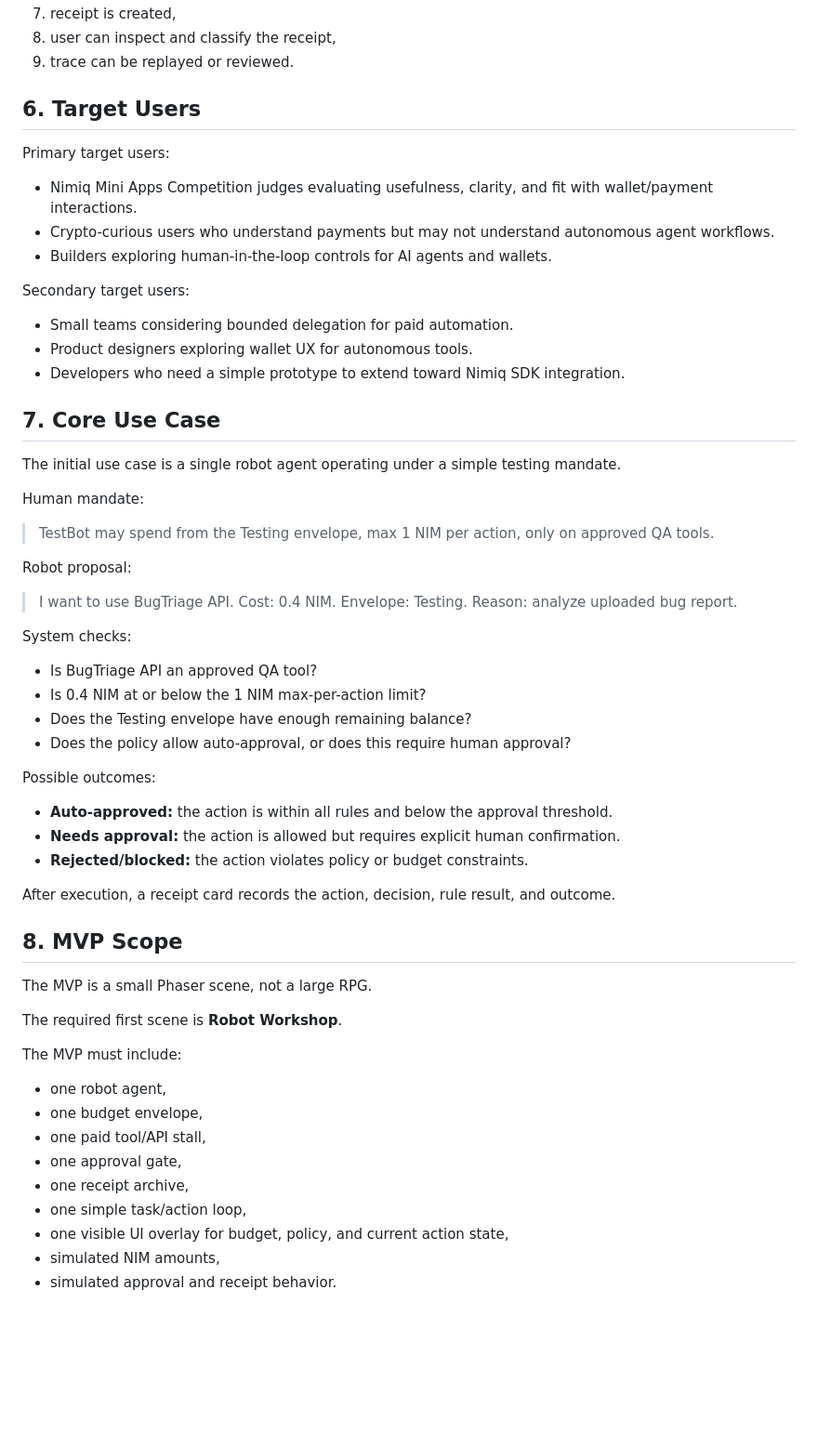
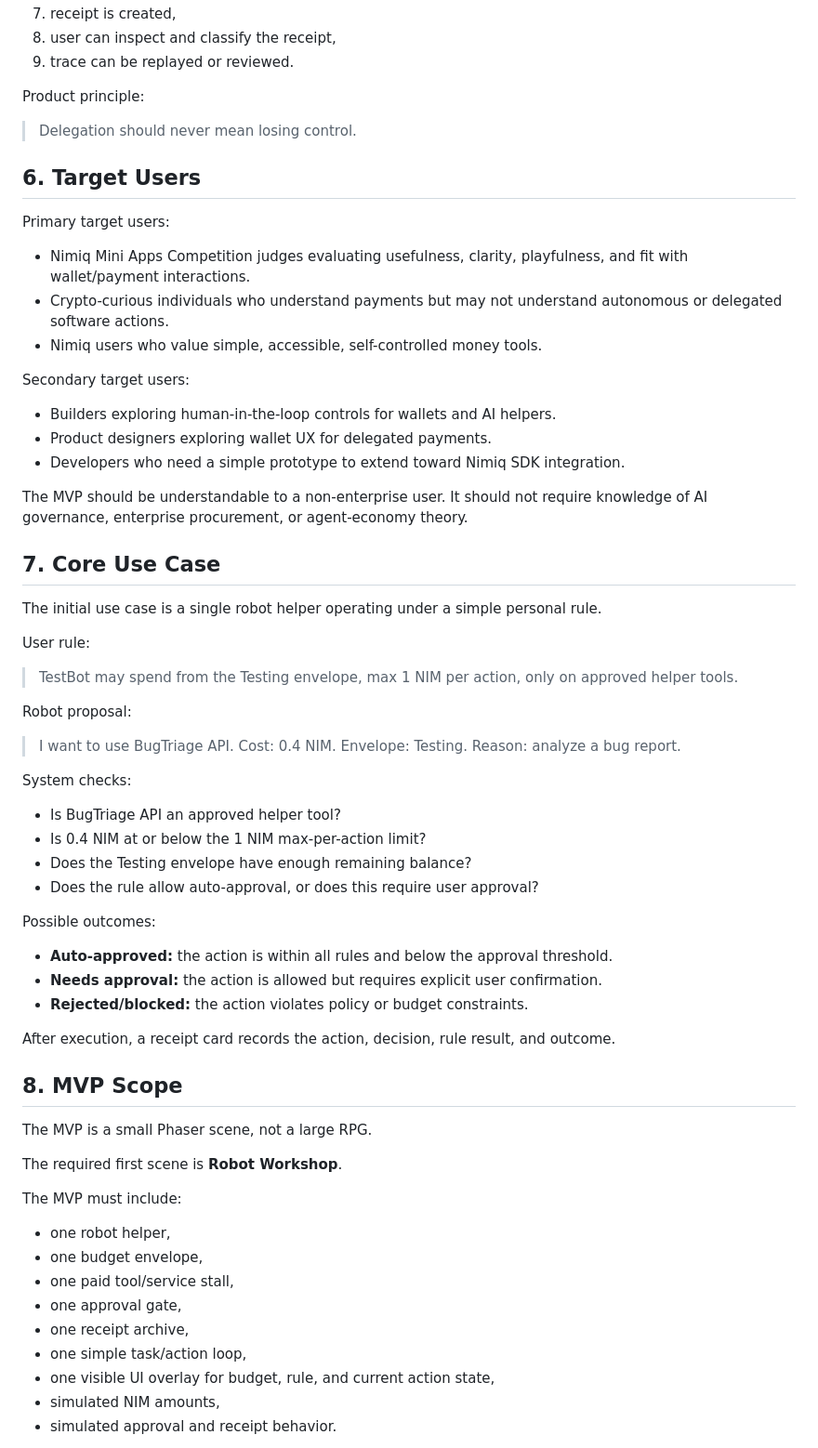
Before and after one commit to TasirWimp/NimiRun_CodeRepo, a Markdown page: project_requirement.md, the part around one of its changes. Shown at 93% size. Rendered like a GitHub page; blank space fills up the shorter version.

```diff
--- a/project_requirement.md
+++ b/project_requirement.md
@@ -55,44 +69,50 @@ The core product loop is:
 7. receipt is created,
 8. user can inspect and classify the receipt,
 9. trace can be replayed or reviewed.
+
+Product principle:
+
+> Delegation should never mean losing control.
 
 ## 6. Target Users
 
 Primary target users:
 
-- Nimiq Mini Apps Competition judges evaluating usefulness, clarity, and fit with wallet/payment interactions.
-- Crypto-curious users who understand payments but may not understand autonomous agent workflows.
-- Builders exploring human-in-the-loop controls for AI agents and wallets.
+- Nimiq Mini Apps Competition judges evaluating usefulness, clarity, playfulness, and fit with wallet/payment interactions.
+- Crypto-curious individuals who understand payments but may not understand autonomous or delegated software actions.
+- Nimiq users who value simple, accessible, self-controlled money tools.
 
 Secondary target users:
 
-- Small teams considering bounded delegation for paid automation.
-- Product designers exploring wallet UX for autonomous tools.
+- Builders exploring human-in-the-loop controls for wallets and AI helpers.
+- Product designers exploring wallet UX for delegated payments.
 - Developers who need a simple prototype to extend toward Nimiq SDK integration.
+
+The MVP should be understandable to a non-enterprise user. It should not require knowledge of AI governance, enterprise procurement, or agent-economy theory.
 
 ## 7. Core Use Case
 
-The initial use case is a single robot agent operating under a simple testing mandate.
+The initial use case is a single robot helper operating under a simple personal rule.
 
-Human mandate:
+User rule:
 
-> TestBot may spend from the Testing envelope, max 1 NIM per action, only on approved QA tools.
+> TestBot may spend from the Testing envelope, max 1 NIM per action, only on approved helper tools.
 
 Robot proposal:
 
-> I want to use BugTriage API. Cost: 0.4 NIM. Envelope: Testing. Reason: analyze uploaded bug report.
+> I want to use BugTriage API. Cost: 0.4 NIM. Envelope: Testing. Reason: analyze a bug report.
 
 System checks:
 
-- Is BugTriage API an approved QA tool?
+- Is BugTriage API an approved helper tool?
 - Is 0.4 NIM at or below the 1 NIM max-per-action limit?
 - Does the Testing envelope have enough remaining balance?
-- Does the policy allow auto-approval, or does this require human approval?
+- Does the rule allow auto-approval, or does this require user approval?
 
 Possible outcomes:
 
 - **Auto-approved:** the action is within all rules and below the approval threshold.
-- **Needs approval:** the action is allowed but requires explicit human confirmation.
+- **Needs approval:** the action is allowed but requires explicit user confirmation.
 - **Rejected/blocked:** the action violates policy or budget constraints.
 
 After execution, a receipt card records the action, decision, rule result, and outcome.
@@ -105,13 +125,13 @@ The required first scene is **Robot Workshop**.
 
 The MVP must include:
 
-- one robot agent,
+- one robot helper,
 - one budget envelope,
-- one paid tool/API stall,
+- one paid tool/service stall,
 - one approval gate,
 - one receipt archive,
 - one simple task/action loop,
-- one visible UI overlay for budget, policy, and current action state,
+- one visible UI overlay for budget, rule, and current action state,
 - simulated NIM amounts,
 - simulated approval and receipt behavior.
 
```
Also changed, not shown: other parts of project_requirement.md (+74 -53 lines).
